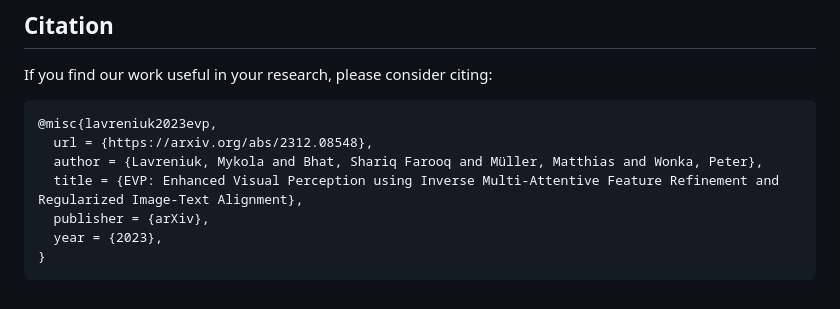
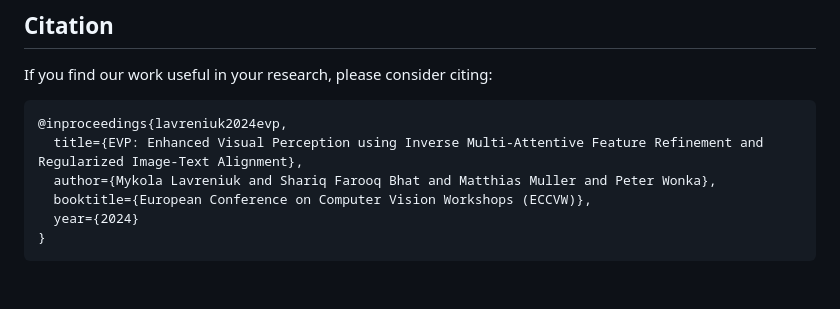
Before and after one commit to Lavreniuk/EVP, a Markdown page: README.md, the part around the change. Drawn GitHub-style.

````diff
--- a/README.md
+++ b/README.md
@@ -60,11 +60,10 @@ This code is based on [stable-diffusion](https://github.com/CompVis/stable-diffu
 ## Citation
 If you find our work useful in your research, please consider citing:
 ```
-@misc{lavreniuk2023evp,
-  url = {https://arxiv.org/abs/2312.08548},
-  author = {Lavreniuk, Mykola and Bhat, Shariq Farooq and Müller, Matthias and Wonka, Peter},
-  title = {EVP: Enhanced Visual Perception using Inverse Multi-Attentive Feature Refinement and Regularized Image-Text Alignment},
-  publisher = {arXiv},
-  year = {2023},
+@inproceedings{lavreniuk2024evp,
+  title={EVP: Enhanced Visual Perception using Inverse Multi-Attentive Feature Refinement and Regularized Image-Text Alignment},
+  author={Mykola Lavreniuk and Shariq Farooq Bhat and Matthias Muller and Peter Wonka},
+  booktitle={European Conference on Computer Vision Workshops (ECCVW)},
+  year={2024}
 }
 ```
````
